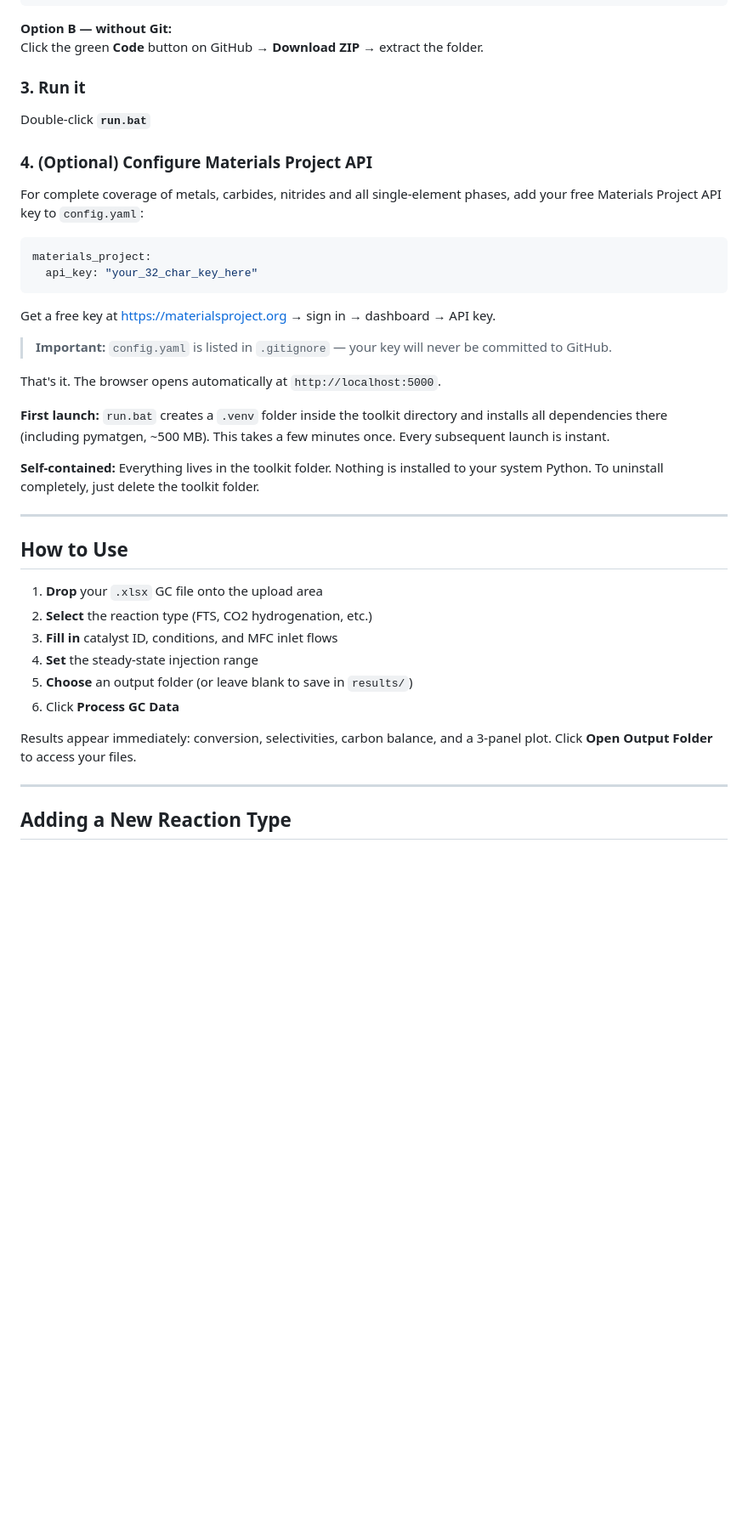
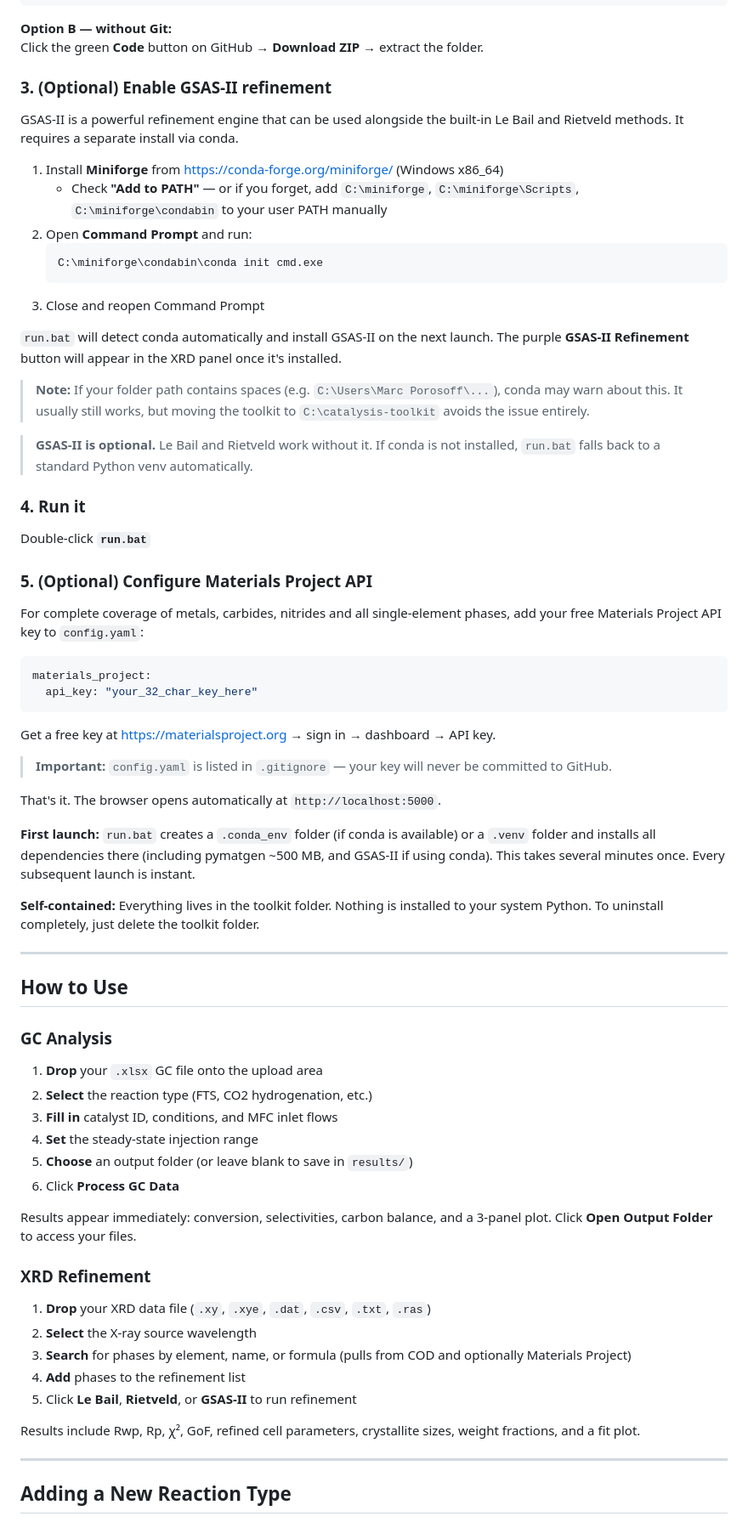
Before and after one commit to The-Porosoff-Group/catalysis-toolkit, a Markdown page: README.md, the part around one of its changes. Shown at 85% size. GitHub-like rendering; blank space fills up the shorter version.

Commit message:
Update README with XRD module and GSAS-II setup instructions
- Add XRD refinement to features list
- Add GSAS-II installation guide (step 3 in Quick Start)
- Document the conda vs venv fallback behavior
- Add XRD usage instructions
- Update project structure to reflect real xrd/ module
- Add GSAS-II troubleshooting rows to the table

https://claude.ai/code/session_01TUiKAUMGYnFgHGqvtnBeMp

````diff
--- a/README.md
+++ b/README.md
@@ -25,10 +26,28 @@ cd catalysis-toolkit
 **Option B — without Git:**
 Click the green **Code** button on GitHub → **Download ZIP** → extract the folder.
 
-### 3. Run it
+### 3. (Optional) Enable GSAS-II refinement
+
+GSAS-II is a powerful refinement engine that can be used alongside the built-in Le Bail and Rietveld methods. It requires a separate install via conda.
+
+1. Install **Miniforge** from https://conda-forge.org/miniforge/ (Windows x86_64)
+   - Check **"Add to PATH"** — or if you forget, add `C:\miniforge`, `C:\miniforge\Scripts`, `C:\miniforge\condabin` to your user PATH manually
+2. Open **Command Prompt** and run:
+   ```
+   C:\miniforge\condabin\conda init cmd.exe
+   ```
+3. Close and reopen Command Prompt
+
+`run.bat` will detect conda automatically and install GSAS-II on the next launch. The purple **GSAS-II Refinement** button will appear in the XRD panel once it's installed.
+
+> **Note:** If your folder path contains spaces (e.g. `C:\Users\Marc Porosoff\...`), conda may warn about this. It usually still works, but moving the toolkit to `C:\catalysis-toolkit` avoids the issue entirely.
+
+> **GSAS-II is optional.** Le Bail and Rietveld work without it. If conda is not installed, `run.bat` falls back to a standard Python venv automatically.
+
+### 4. Run it
 Double-click **`run.bat`**
 
-### 4. (Optional) Configure Materials Project API
+### 5. (Optional) Configure Materials Project API
 For complete coverage of metals, carbides, nitrides and all single-element phases,
 add your free Materials Project API key to `config.yaml`:
 ```yaml
@@ -42,17 +61,15 @@ Get a free key at https://materialsproject.org → sign in → dashboard → API
 
 That's it. The browser opens automatically at `http://localhost:5000`.
 
-**First launch:** `run.bat` creates a `.venv` folder inside the toolkit directory and
-installs all dependencies there (including pymatgen, ~500 MB). This takes a few minutes
-once. Every subsequent launch is instant.
+**First launch:** `run.bat` creates a `.conda_env` folder (if conda is available) or a `.venv` folder and installs all dependencies there (including pymatgen ~500 MB, and GSAS-II if using conda). This takes several minutes once. Every subsequent launch is instant.
 
-**Self-contained:** Everything lives in the toolkit folder. Nothing is installed to your
-system Python. To uninstall completely, just delete the toolkit folder.
+**Self-contained:** Everything lives in the toolkit folder. Nothing is installed to your system Python. To uninstall completely, just delete the toolkit folder.
 
 ---
 
 ## How to Use
 
+### GC Analysis
 1. **Drop** your `.xlsx` GC file onto the upload area
 2. **Select** the reaction type (FTS, CO2 hydrogenation, etc.)
 3. **Fill in** catalyst ID, conditions, and MFC inlet flows
@@ -61,6 +78,15 @@ system Python. To uninstall completely, just delete the toolkit folder.
 6. Click **Process GC Data**
 
 Results appear immediately: conversion, selectivities, carbon balance, and a 3-panel plot. Click **Open Output Folder** to access your files.
+
+### XRD Refinement
+1. **Drop** your XRD data file (`.xy`, `.xye`, `.dat`, `.csv`, `.txt`, `.ras`)
+2. **Select** the X-ray source wavelength
+3. **Search** for phases by element, name, or formula (pulls from COD and optionally Materials Project)
+4. **Add** phases to the refinement list
+5. Click **Le Bail**, **Rietveld**, or **GSAS-II** to run refinement
+
+Results include Rwp, Rp, χ², GoF, refined cell parameters, crystallite sizes, weight fractions, and a fit plot.
 
 ---
 
````
Also changed, not shown: other parts of README.md (+14 -2 lines).
